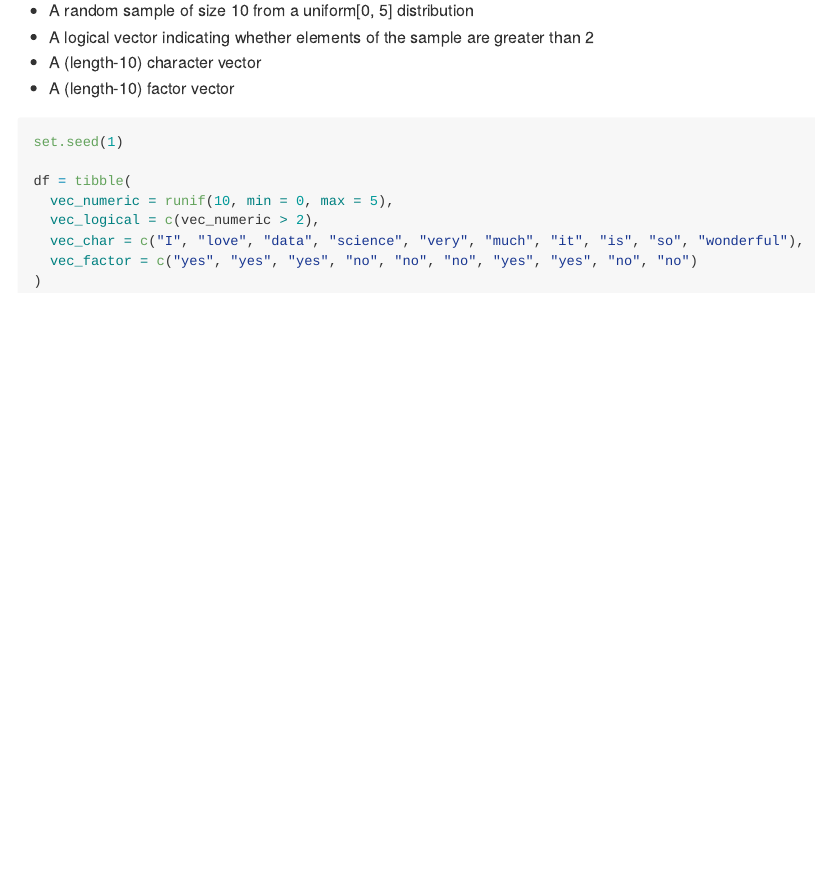
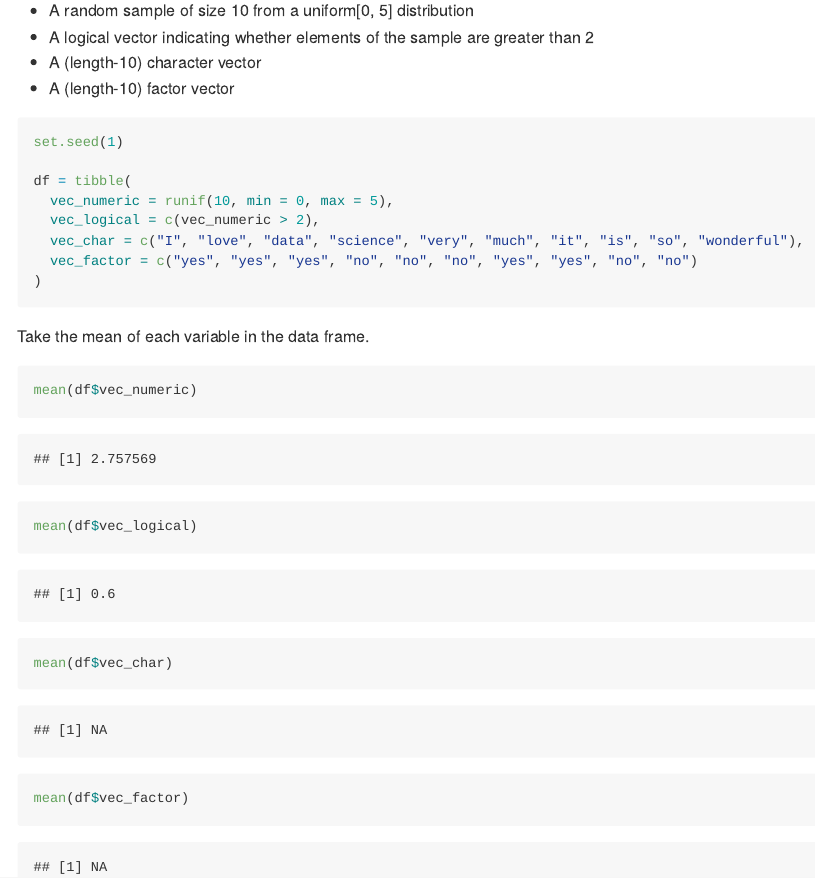
Before and after one commit to yw3236/p8105_hw1, an R Markdown document (p8105_hw1_yw3236.Rmd): the page in a window 1100 px wide, from 570 px down. The pictures show the output file p8105_hw1_yw3236.md that the author committed with the source, drawn offline in the style of GitHub.

Commit message:
take the mean of each variable

````diff
--- a/p8105_hw1_yw3236.Rmd
+++ b/p8105_hw1_yw3236.Rmd
@@ -37,3 +37,12 @@ df = tibble(
   vec_factor = c("yes", "yes", "yes", "no", "no", "no", "yes", "yes", "no", "no")
 )
 ```
+
+Take the mean of each variable in the data frame.
+
+```{r take mean, warning = FALSE}
+mean(df$vec_numeric)
+mean(df$vec_logical)
+mean(df$vec_char)
+mean(df$vec_factor)
+```
````
Also changed, not shown: p8105_hw1_yw3236.md.
